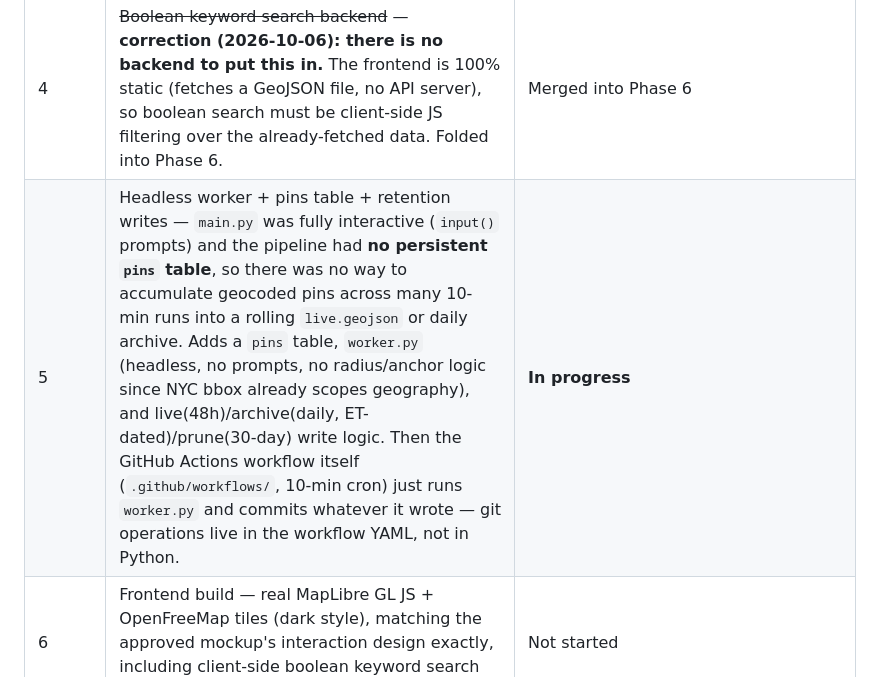
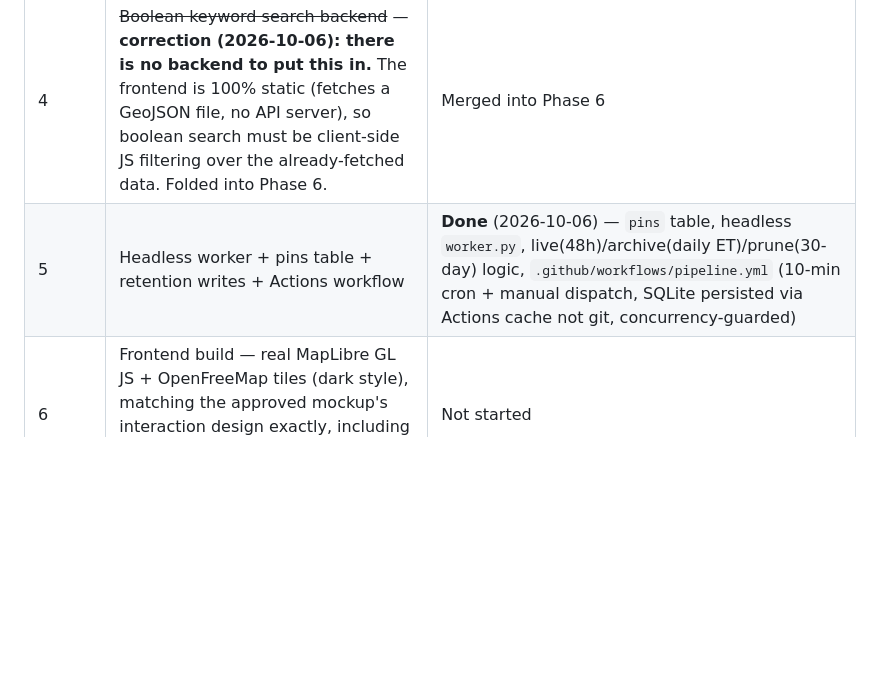
Before and after one commit to zekedeck/Spice, a Markdown page: FRAMEWORK.md, the part around the change. Drawn GitHub-style; blank space fills up the shorter version.

Commit message:
Mark Phase 5 complete in gameplan tracker

```diff
--- a/FRAMEWORK.md
+++ b/FRAMEWORK.md
@@ -60,7 +60,7 @@ Status: architecture decided, repo live (private) at github.com/zekedeck/Spice,
 | 2 | Collector batch-mode rework — convert from persistent firehose-stream listener to "connect for a short window, grab posts, exit" so it fits a GitHub Actions job; add the NYC keyword filter before DB write | **Done** (2026-10-06) — `run_collector(duration_seconds=180)`, stops via the real `.stop()` API; NYC keyword pre-filter added |
 | 3 | Geocoder NYC-bbox wiring — Nominatim query biased + hard-bounded to the NYC bbox, including on cache hits | **Done** (2026-10-06) |
 | 4 | ~~Boolean keyword search backend~~ — **correction (2026-10-06): there is no backend to put this in.** The frontend is 100% static (fetches a GeoJSON file, no API server), so boolean search must be client-side JS filtering over the already-fetched data. Folded into Phase 6. | Merged into Phase 6 |
-| 5 | Headless worker + pins table + retention writes — `main.py` was fully interactive (`input()` prompts) and the pipeline had **no persistent `pins` table**, so there was no way to accumulate geocoded pins across many 10-min runs into a rolling `live.geojson` or daily archive. Adds a `pins` table, `worker.py` (headless, no prompts, no radius/anchor logic since NYC bbox already scopes geography), and live(48h)/archive(daily, ET-dated)/prune(30-day) write logic. Then the GitHub Actions workflow itself (`.github/workflows/`, 10-min cron) just runs `worker.py` and commits whatever it wrote — git operations live in the workflow YAML, not in Python. | **In progress** |
+| 5 | Headless worker + pins table + retention writes + Actions workflow | **Done** (2026-10-06) — `pins` table, headless `worker.py`, live(48h)/archive(daily ET)/prune(30-day) logic, `.github/workflows/pipeline.yml` (10-min cron + manual dispatch, SQLite persisted via Actions cache not git, concurrency-guarded) |
 | 6 | Frontend build — real MapLibre GL JS + OpenFreeMap tiles (dark style), matching the approved mockup's interaction design exactly, including client-side boolean keyword search (moved from Phase 4) | Not started |
 | 7 | End-to-end test — manually trigger the Actions workflow a few times on the still-private repo, verify output before anything runs unattended | Not started |
 | 8 | Flip repo to public, confirm the schedule fires on its own, monitor first live runs | Not started |
```
